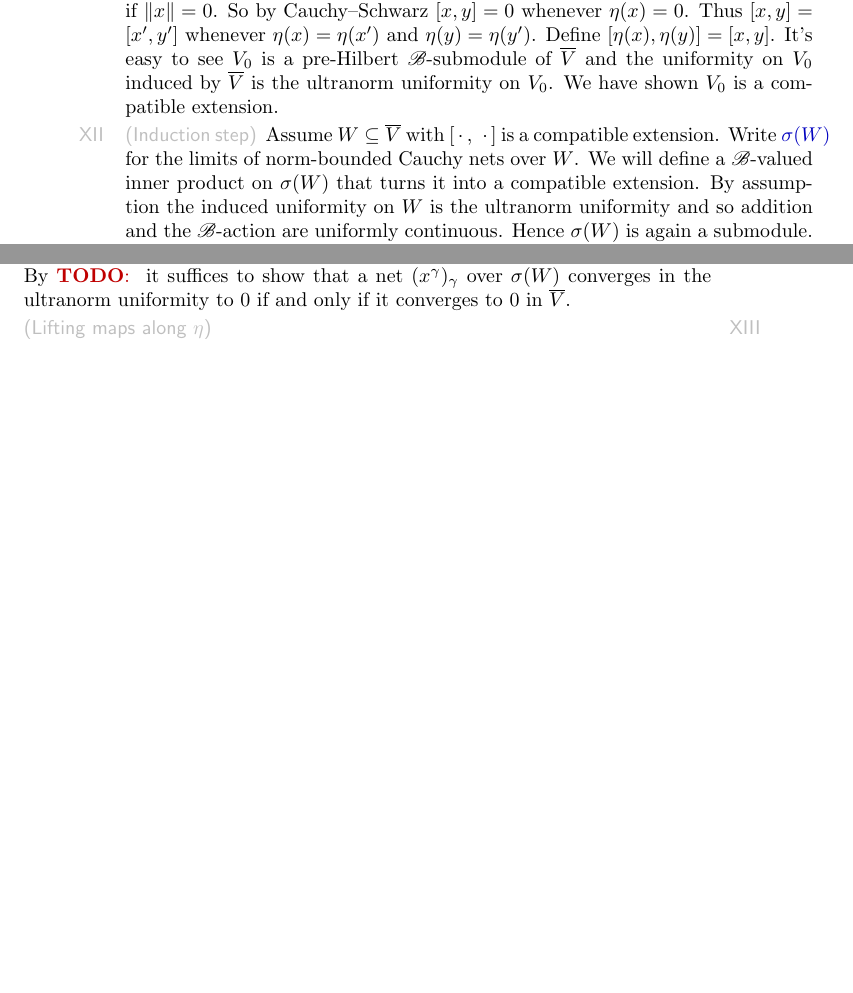
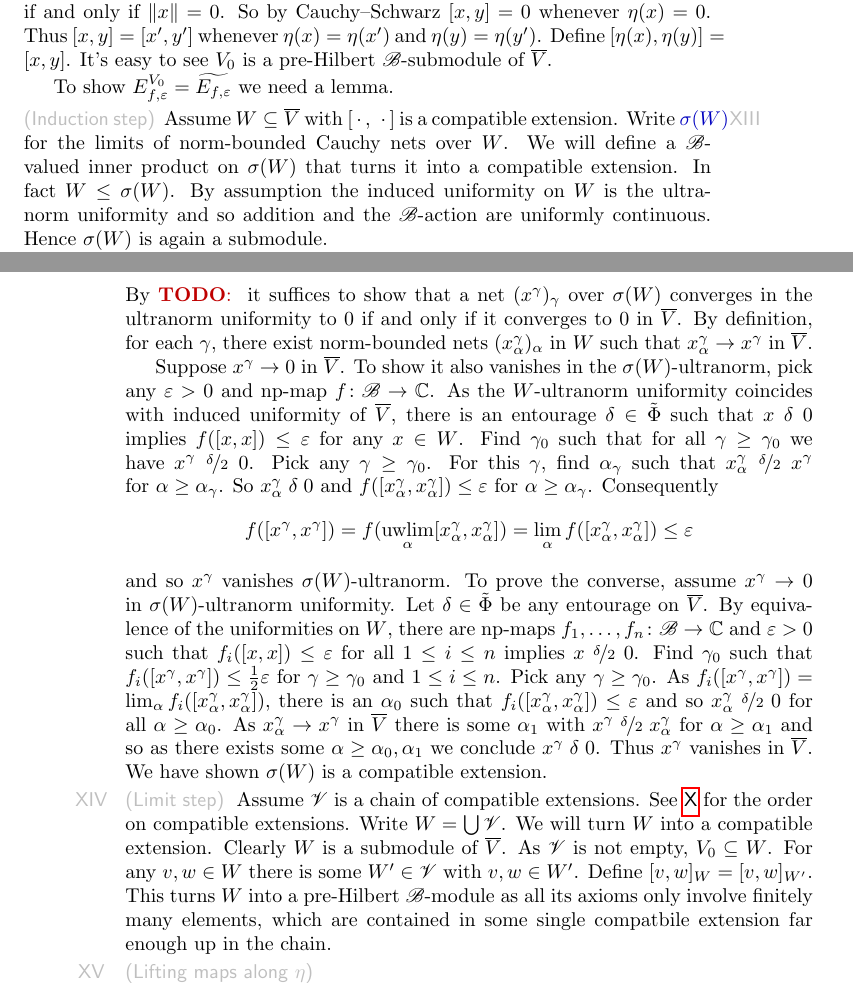
Before and after one commit to westerbaan/theses, a LaTeX document (dils.tex): two parts of pages 14 and 15 of 15 before the commit and two parts of pages 15 and 16 of 16 after it, joined at a grey line, cut so that both start at the same text, the shorter picture padded with empty space. Compiled offline with pdfLaTeX.

Commit message:
dils: more work

```diff
--- a/dils.tex
+++ b/dils.tex
@@ -1498,3 +1539,5 @@ together with a~$\scrB$-valued inner product~$[\,\cdot\,,\,\cdot\,]$ a
+\end{point}
+\begin{point}{Induction base case}%
     The inner product of~$V$ lifts to~$V_0$.
     Indeed, $\eta(x) = 0$ if and only if~$\| x\| = 0$.
     So by Cauchy--Schwarz~$[x,y] = 0$ whenever~$\eta(x)=0$.
@@ -1502,10 +1545,10 @@ together with a~$\scrB$-valued inner product~$[\,\cdot\,,\,\cdot\,]$ a
         whenever~$\eta(x)=\eta(x')$
         and~$\eta(y)=\eta(y')$.
     Define~$[\eta(x),\eta(y)] = [x,y]$.
-    It's easy to see~$V_0$ is a pre-Hilbert~$\scrB$-submodule of~$\overline{V}$
-        and the uniformity on~$V_0$ induced by~$\overline{V}$ is
-        the ultranorm uniformity on~$V_0$.
-    We have shown~$V_0$ is a compatible extension.
+    It's easy to see~$V_0$ is a pre-Hilbert~$\scrB$-submodule of~$\overline{V}$.
+
+    To show~$E^{V_0}_{f,\varepsilon} = \widetilde{E_{f,\varepsilon}}$
+        we need a lemma.
 \end{point}
 \begin{point}{Induction step}%
 Assume~$W\subseteq \overline{V}$ with~$[\,\cdot\,,\,\,\cdot\,]$
@@ -1513,6 +1556,7 @@ Assume~$W\subseteq \overline{V}$ with~$[\,\cdot\,,\,\,\cdot\,]$
 Write~$\Define{\sigma(W)}$ for the limits of norm-bounded Cauchy nets over~$W$.
 We will define a~$\scrB$-valued inner product on~$\sigma(W)$
     that turns it into a compatible extension.
+In fact~$W \leq \sigma(W)$.
 By assumption the induced uniformity on~$W$
     is the ultranorm uniformity
     and so addition and the~$\scrB$-action
@@ -1609,6 +1653,76 @@ By \TODO{} it suffices to show that a net
     $(x^\gamma)_\gamma$ over~$\sigma(W)$
     converges in the ultranorm uniformity to~$0$
     if and only if it converges to~$0$ in~$\overline{V}$.
+By definition, for each~$\gamma$, there exist
+    norm-bounded nets~$(x^\gamma_\alpha)_\alpha$ in~$W$
+    such that~$x^\gamma_\alpha \to x^\gamma$ in~$\overline{V}$.
+
+Suppose~$x^\gamma \to 0$ in~$\overline{V}$.
+To show it also vanishes in the~$\sigma(W)$-ultranorm,
+    pick any~$\varepsilon >0$ and np-map~$f\colon \scrB \to \C$.
+As the $W$-ultranorm uniformity
+    coincides with induced uniformity of~$\overline{V}$,
+    there is an entourage~$\delta \in \tilde\Phi$
+    such that $x \mathrel\delta 0$ implies~$f([x,x])\leq \varepsilon$
+        for any~$x \in W$.
+Find~$\gamma_0$ such that for all~$\gamma \geq \gamma_0$
+we have~$x^\gamma \mathrel{\nicefrac{\delta}{2}} 0$.
+Pick any~$\gamma \geq \gamma_0$.
+For this~$\gamma$, find~$\alpha_\gamma$
+    such that~$x^\gamma_\alpha \mathrel{\nicefrac{\delta}{2}} x^\gamma$
+    for~$\alpha \geq \alpha_\gamma$.
+So~$x^\gamma_\alpha \mathrel\delta 0$
+    and~$f([x^\gamma_\alpha, x^\gamma_\alpha]) \leq \varepsilon$
+    for~$\alpha \geq \alpha_\gamma$.
+Consequently
+\begin{equation*}
+    f([x^\gamma,x^\gamma]) = f(\uwlim_\alpha [x^\gamma_\alpha,x^\gamma_\alpha])
+            = \lim_\alpha f([x^\gamma_\alpha,x^\gamma_\alpha]) \leq \varepsilon
+\end{equation*}
+and so~$x^\gamma$ vanishes $\sigma(W)$-ultranorm.
+To prove the converse, assume~$x^\gamma \to 0$ in~$\sigma(W)$-ultranorm
+    uniformity.
+Let~$\delta \in \tilde\Phi$ be any entourage on~$\overline{V}$.
+By equivalence of the uniformities on~$W$,
+    there are np-maps~$f_1,\ldots,f_n\colon \scrB\to\C$
+    and~$\varepsilon > 0$
+    such that~$f_i ([x,x]) \leq \varepsilon$
+    for all~$1 \leq i \leq n$
+    implies~$x \mathrel{\nicefrac{\delta}{2}} 0$.
+Find~$\gamma_0$ such that
+$f_i([x^\gamma, x^\gamma]) \leq \frac{1}{2} \varepsilon$
+        for~$\gamma \geq \gamma_0$ and~$1 \leq i \leq n$.
+Pick any~$\gamma \geq \gamma_0$.
+As~$f_i([x^\gamma,x^\gamma])
+    = \lim_\alpha f_i([x^\gamma_\alpha,x^\gamma_\alpha])$,
+there is an~$\alpha_0$ such that
+    $f_i([x_\alpha^\gamma,x_\alpha^\gamma]) \leq \varepsilon$
+    and so~$x^\gamma_\alpha \mathrel{\nicefrac{\delta}{2}} 0$
+    for all~$\alpha \geq \alpha_0$.
+As~$x_\alpha^\gamma \to x^\gamma$ in~$\overline{V}$
+there is some~$\alpha_1$ with~$
+x^\gamma \mathrel{\nicefrac{\delta}{2}} x^\gamma_\alpha$
+for~$\alpha \geq \alpha_1$
+and so as there exists some~$\alpha \geq \alpha_0,\alpha_1$
+we conclude~$x^\gamma \mathrel\delta 0$.
+Thus~$x^\gamma$ vanishes in~$\overline{V}$.
+We have shown~$\sigma(W)$ is a compatible extension.
+\end{point}
+\begin{point}{Limit step}%
+    Assume~$\mathscr{V}$
+        is a chain of compatible extensions.
+        See \sref{dils-completion-setup} for the order on compatible extensions.
+    Write~$W = \bigcup \mathscr{V}$.
+    We will turn~$W$ into a compatible extension.
+    Clearly~$W$ is a submodule of~$\overline{V}$.
+    As~$\mathscr{V}$ is not empty, $V_0 \subseteq W$.
+    For any~$v,w \in W$
+    there is some~$W' \in \mathscr{V}$ with~$v,w \in W'$.
+    Define~$[v,w]_W = [v,w]_{W'}$.
+    This turns~$W$ into a pre-Hilbert~$\mathscr{B}$-module
+        as all its axioms only involve finitely many elements,
+        which are contained in some single compatbile extension far enough up
+        in the chain.
 \end{point}
 \begin{point}{Lifting maps along~$\eta$}%
 \end{point}
```
Also changed, not shown: dils.tex (55 more changed lines).
